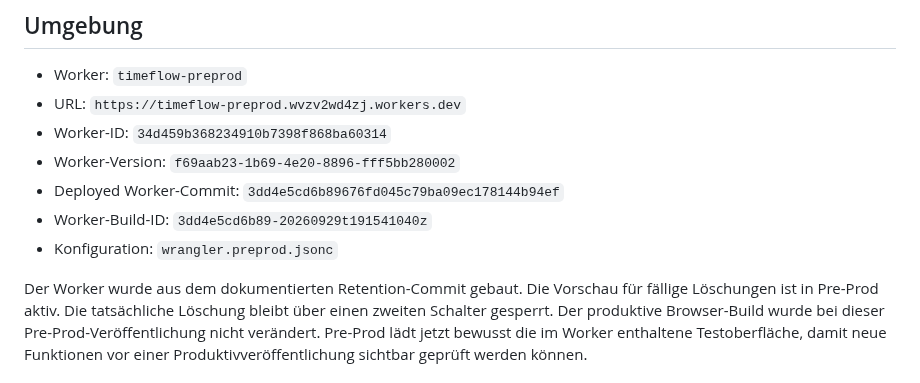
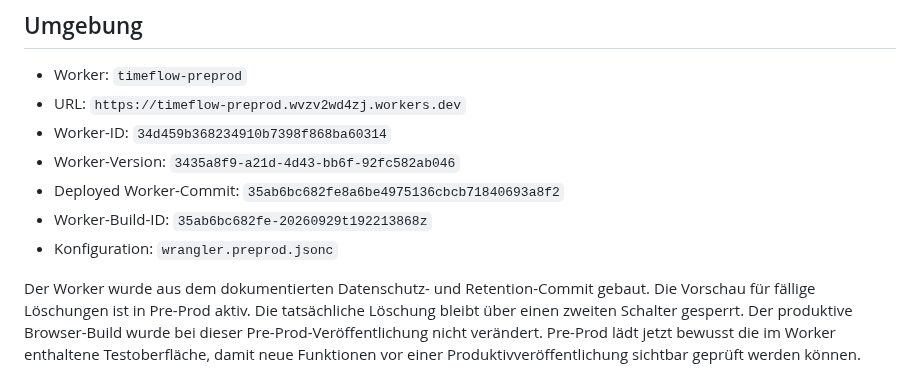
Before and after one commit to Daixem/TimeFlow-PWA, a Markdown page: docs/Preprod-Status.md, the part around the change. Rendered like a GitHub page.

Commit message:
Record privacy notice preprod deployment

```diff
--- a/docs/Preprod-Status.md
+++ b/docs/Preprod-Status.md
@@ -7,12 +7,12 @@ Stand: 29. September 2026
 - Worker: `timeflow-preprod`
 - URL: `https://timeflow-preprod.wvzv2wd4zj.workers.dev`
 - Worker-ID: `34d459b368234910b7398f868ba60314`
-- Worker-Version: `f69aab23-1b69-4e20-8896-fff5bb280002`
-- Deployed Worker-Commit: `3dd4e5cd6b89676fd045c79ba09ec178144b94ef`
-- Worker-Build-ID: `3dd4e5cd6b89-20260929t191541040z`
+- Worker-Version: `3435a8f9-a21d-4d43-bb6f-92fc582ab046`
+- Deployed Worker-Commit: `35ab6bc682fe8a6be4975136cbcb71840693a8f2`
+- Worker-Build-ID: `35ab6bc682fe-20260929t192213868z`
 - Konfiguration: `wrangler.preprod.jsonc`
 
-Der Worker wurde aus dem dokumentierten Retention-Commit gebaut. Die Vorschau
+Der Worker wurde aus dem dokumentierten Datenschutz- und Retention-Commit gebaut. Die Vorschau
 für fällige Löschungen ist in Pre-Prod aktiv. Die tatsächliche Löschung bleibt
 über einen zweiten Schalter gesperrt. Der produktive Browser-Build wurde bei
 dieser Pre-Prod-Veröffentlichung nicht verändert. Pre-Prod lädt jetzt bewusst
```
